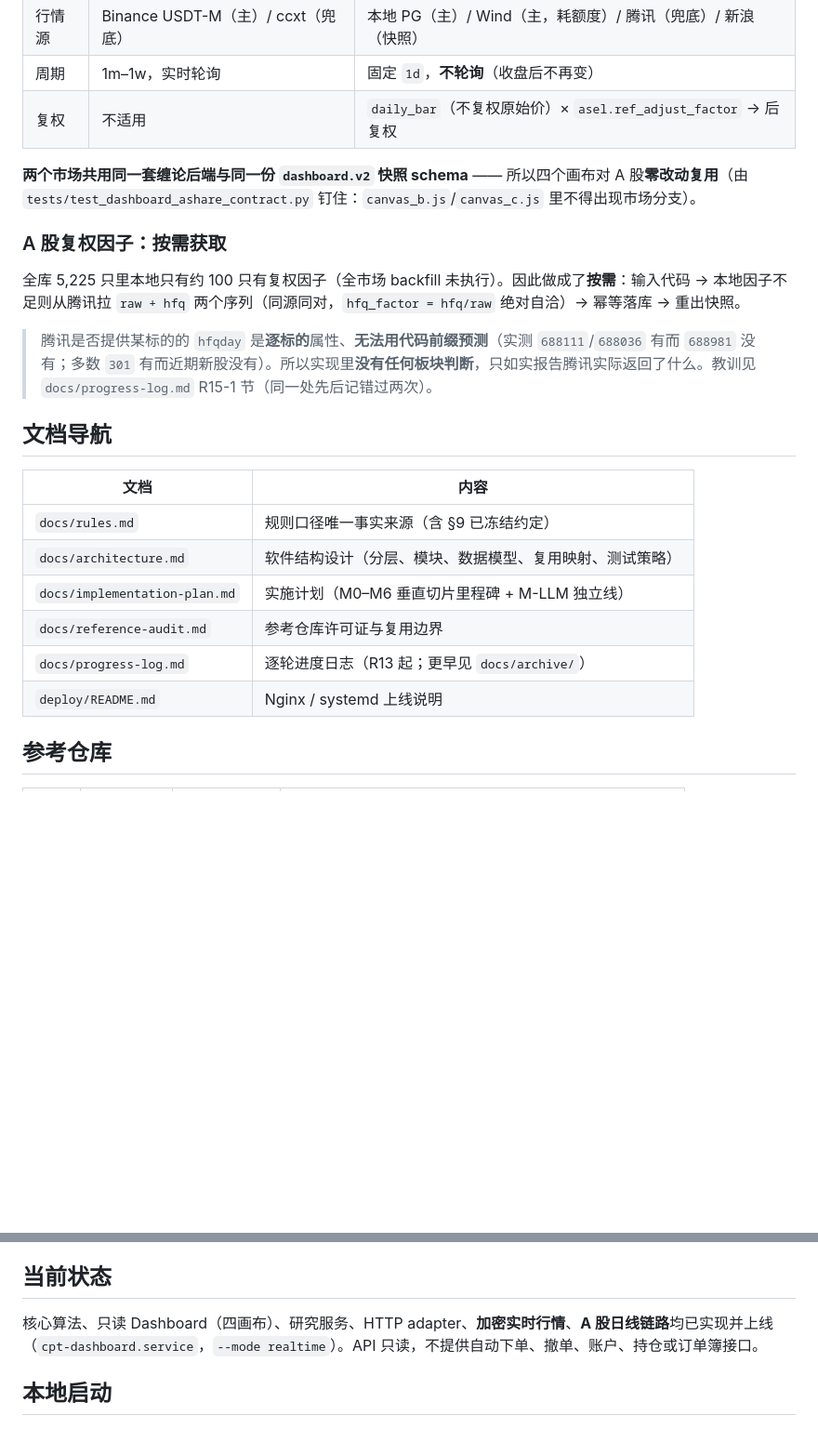
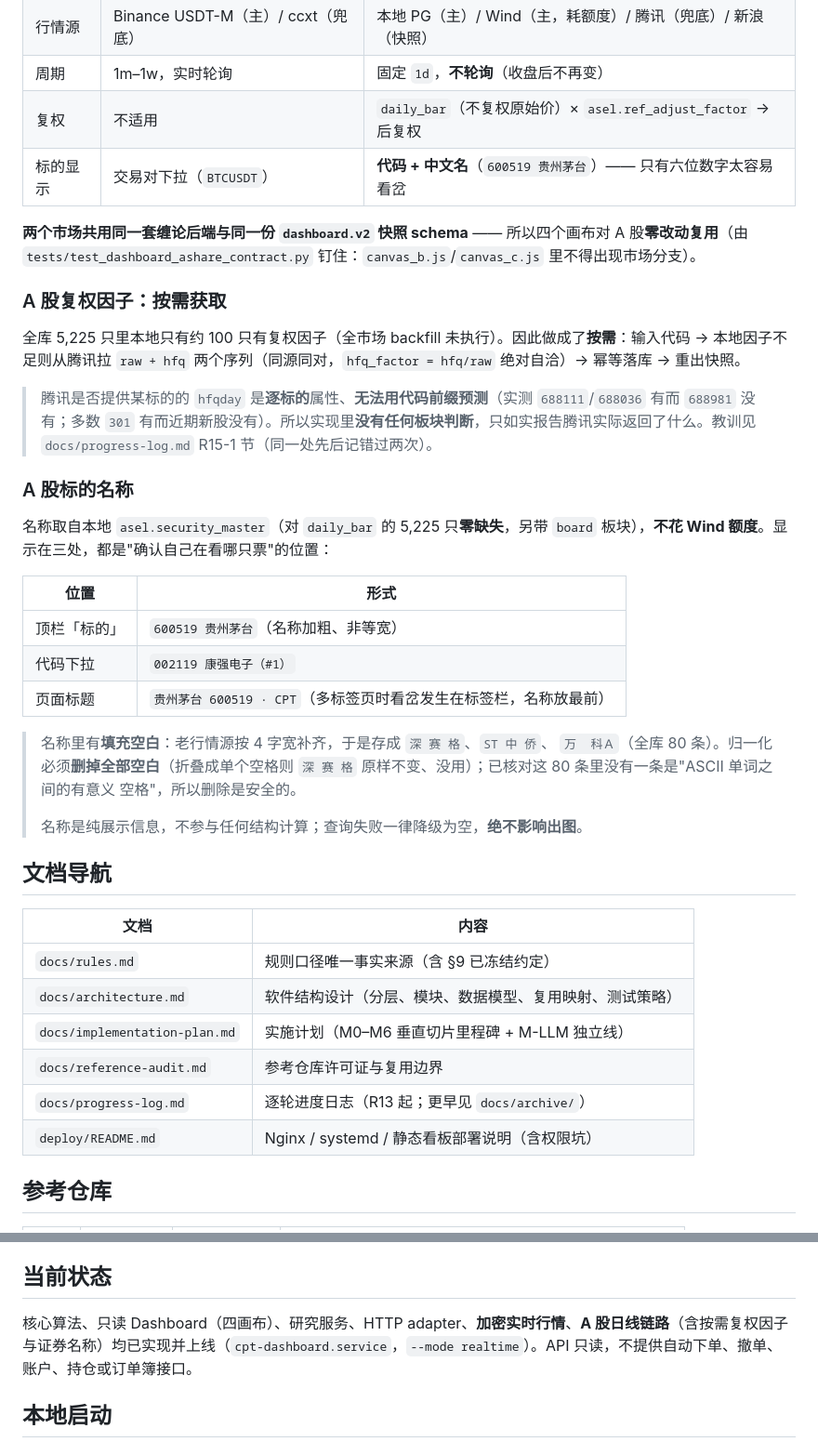
Before and after one commit to nxz1026/Chan_Pattern_Trader, a Markdown page: README.md, 2 parts joined by grey strips. Shown at 93% size. Rendered like a GitHub page; blank space fills up the shorter version.

Commit message:
docs(README): 补 R17-3c 证券名称显示
- 两市场对照表加「标的显示」行：加密是交易对下拉，A 股是"代码 + 中文名"
  （只有六位数字太容易看岔）
- 新增「A 股标的名称」小节：来源 asel.security_master（对 daily_bar 的 5225 只
  零缺失，带 board，不花 Wind 额度）、显示位置表（顶栏/下拉/页面标题）、以及
  填充空白的处理（80 条 深 赛 格 / ST 中 侨 / 万  科Ａ，必须删掉全部空白而非
  折叠成单空格，并说明为什么删除是安全的）
- 「当前状态」补上按需复权因子与证券名称
- 文档导航里 deploy/README.md 的定位补上静态看板部署（含权限坑）

README 里的数字已逐条对着 DB 复核：5225 只 / 名称缺失 0 / 填充空白 80 条 /
因子覆盖 101（写"约 100"）。门禁 449 passed 全绿。

```diff
--- a/README.md
+++ b/README.md
@@ -36,6 +36,7 @@ llm/           独立 LLM 服务层（可关闭、可审计、永不回写结构
 | 行情源 | Binance USDT-M（主）/ ccxt（兜底） | 本地 PG（主）/ Wind（主，耗额度）/ 腾讯（兜底）/ 新浪（快照） |
 | 周期 | 1m–1w，实时轮询 | 固定 `1d`，**不轮询**（收盘后不再变） |
 | 复权 | 不适用 | `daily_bar`（不复权原始价）× `asel.ref_adjust_factor` → 后复权 |
+| 标的显示 | 交易对下拉（`BTCUSDT`） | **代码 + 中文名**（`600519 贵州茅台`）—— 只有六位数字太容易看岔 |
 
 **两个市场共用同一套缠论后端与同一份 `dashboard.v2` 快照 schema** —— 所以四个画布对 A 股**零改动复用**（由 `tests/test_dashboard_ashare_contract.py` 钉住：`canvas_b.js`/`canvas_c.js` 里不得出现市场分支）。
 
@@ -44,6 +45,23 @@ llm/           独立 LLM 服务层（可关闭、可审计、永不回写结构
 全库 5,225 只里本地只有约 100 只有复权因子（全市场 backfill 未执行）。因此做成了**按需**：输入代码 → 本地因子不足则从腾讯拉 `raw + hfq` 两个序列（同源同对，`hfq_factor = hfq/raw` 绝对自洽）→ 幂等落库 → 重出快照。
 
 > 腾讯是否提供某标的的 `hfqday` 是**逐标的**属性、**无法用代码前缀预测**（实测 `688111`/`688036` 有而 `688981` 没有；多数 `301` 有而近期新股没有）。所以实现里**没有任何板块判断**，只如实报告腾讯实际返回了什么。教训见 `docs/progress-log.md` R15-1 节（同一处先后记错过两次）。
+
+### A 股标的名称
+
+名称取自本地 `asel.security_master`（对 `daily_bar` 的 5,225 只**零缺失**，另带 `board` 板块），**不花 Wind 额度**。显示在三处，都是"确认自己在看哪只票"的位置：
+
+| 位置 | 形式 |
+|---|---|
+| 顶栏「标的」 | `600519 贵州茅台`（名称加粗、非等宽） |
+| 代码下拉 | `002119 康强电子（#1）` |
+| 页面标题 | `贵州茅台 600519 · CPT`（多标签页时看岔发生在标签栏，名称放最前） |
+
+> 名称里有**填充空白**：老行情源按 4 字宽补齐，于是存成 `深 赛 格`、`ST 中 侨`、
+> `万  科Ａ`（全库 80 条）。归一化必须**删掉全部空白**（折叠成单个空格则
+> `深 赛 格` 原样不变、没用）；已核对这 80 条里没有一条是"ASCII 单词之间的有意义
+> 空格"，所以删除是安全的。
+>
+> 名称是纯展示信息，不参与任何结构计算；查询失败一律降级为空，**绝不影响出图**。
 
 ## 文档导航
 
@@ -54,7 +72,7 @@ llm/           独立 LLM 服务层（可关闭、可审计、永不回写结构
 | `docs/implementation-plan.md` | 实施计划（M0–M6 垂直切片里程碑 + M-LLM 独立线） |
 | `docs/reference-audit.md` | 参考仓库许可证与复用边界 |
 | `docs/progress-log.md` | 逐轮进度日志（R13 起；更早见 `docs/archive/`） |
-| `deploy/README.md` | Nginx / systemd 上线说明 |
+| `deploy/README.md` | Nginx / systemd / 静态看板部署说明（含权限坑） |
 
 ## 参考仓库
 
@@ -71,7 +89,7 @@ llm/           独立 LLM 服务层（可关闭、可审计、永不回写结构
 
 ## 当前状态
 
-核心算法、只读 Dashboard（四画布）、研究服务、HTTP adapter、**加密实时行情**、**A 股日线链路**均已实现并上线（`cpt-dashboard.service`，`--mode realtime`）。API 只读，不提供自动下单、撤单、账户、持仓或订单簿接口。
+核心算法、只读 Dashboard（四画布）、研究服务、HTTP adapter、**加密实时行情**、**A 股日线链路**（含按需复权因子与证券名称）均已实现并上线（`cpt-dashboard.service`，`--mode realtime`）。API 只读，不提供自动下单、撤单、账户、持仓或订单簿接口。
 
 ## 本地启动
 
```
